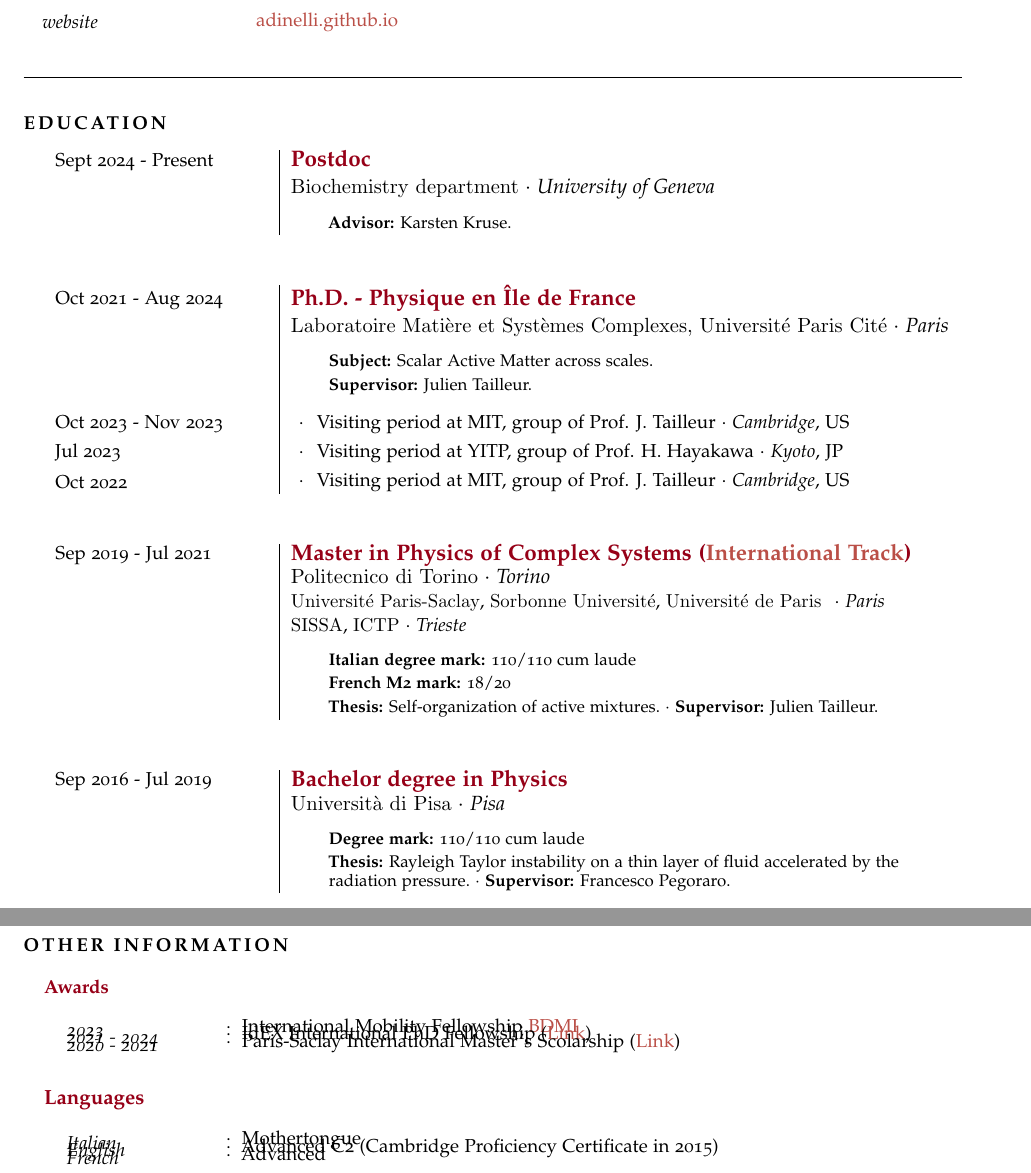
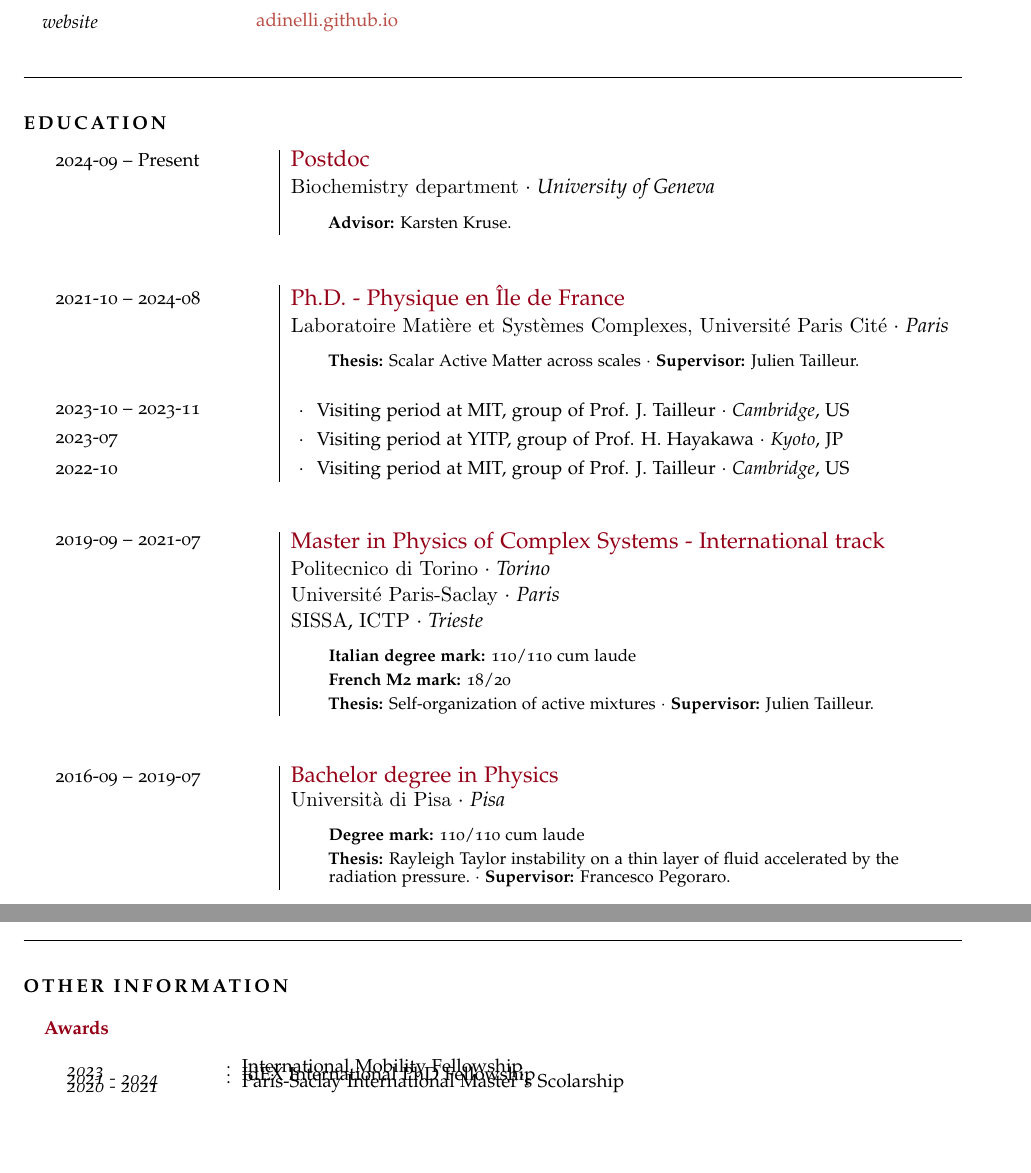
Before and after one commit to adinelli/albertodinelli.github.io, a LaTeX CV (CV_tex/CV_Alberto_Dinelli.tex): two parts of pages 1 and 3 of 3 before the commit and two parts of pages 1 and 2 of 2 after it, joined at a grey line, cut so that both start at the same text, the shorter picture padded with empty space. Compiled offline with pdfLaTeX.

Commit message:
2024-08-23-AD: Updated CV.

```diff
--- a/CV_tex/CV_Alberto_Dinelli.tex
+++ b/CV_tex/CV_Alberto_Dinelli.tex
@@ -9,6 +9,7 @@
 \usepackage[dvipsnames]{xcolor}
 \definecolor{carmine}{rgb}{0.59, 0.0, 0.09}
 \definecolor{deepchestnut}{rgb}{0.73, 0.31, 0.28}
+\newcommand\deepchestnut[1]{\textcolor{deepchestnut}{#1}}
 
 \newcommand{\MarginText}[1]{\marginpar{\raggedleft\itshape\small#1}} % New command defining the margin text style
 
@@ -26,7 +27,7 @@
 \usepackage{graphicx}
 \usepackage{enumitem}
 \usepackage{hyperref} % Required for adding links and customizing them
-\hypersetup{colorlinks, breaklinks, urlcolor=deepchestnut, linkcolor=blue} % Set link colors
+\hypersetup{colorlinks, breaklinks, urlcolor=black, linkcolor=blue} % Set link colors
 
 \usepackage{scrextend}
 
@@ -127,9 +128,9 @@
 
 \begin{tabular}{p{4cm}|p{14cm}} % <=============================
 
-  \begin{tabular}[t]{@{}l@{}}\parbox{\datebox}{Sept 2024 - Present}
+  \begin{tabular}[t]{@{}l@{}}\parbox{\datebox}{2024-09 -- Present}
   \end{tabular}
-  & \large{\textcolor{carmine}{\textbf{Postdoc}}}
+  & \large{\textcolor{carmine}{{Postdoc}}}
   \newline
   \normalsize\texttt{Biochemistry department}  $\cdotp$ \textit{University of Geneva}\\[0.2cm]
         %\\ & in collaboration with \texttt{Massachussets Institute of Technology} $\cdotp$ \textit{Boston}\\[0.2cm]%
@@ -138,43 +139,43 @@
 	\end{tabular}\\
   \multicolumn{2}{c}{}\\[0.5cm]
 
-  \begin{tabular}[t]{@{}l@{}}\parbox{\datebox}{Oct 2021 - Aug 2024}
+  \begin{tabular}[t]{@{}l@{}}\parbox{\datebox}{2021-10 -- 2024-08}
   \end{tabular}
-  & \large{\textcolor{carmine}{\textbf{Ph.D. - Physique en Île de France}}}
+  & \large{\textcolor{carmine}{{Ph.D. - Physique en Île de France}}}
   \newline
   \normalsize\texttt{Laboratoire Matière et Systèmes Complexes, Université Paris Cité}  $\cdotp$ \textit{Paris}\\[0.2cm]
         %\\ & in collaboration with \texttt{Massachussets Institute of Technology} $\cdotp$ \textit{Boston}\\[0.2cm]%
 	\begin{tabular}{p{4.5cm} p{13.5cm}}
-	& \footnotesize\textbf{Subject:} Scalar Active Matter across scales.\\
-	& \footnotesize\textbf{Supervisor:} Julien Tailleur.
+	& \footnotesize\textbf{Thesis:} Scalar Active Matter across scales\ $\cdotp$ \footnotesize\textbf{Supervisor:} Julien Tailleur.
 	\end{tabular}\\[0.5cm]
-  \begin{tabular}[t]{@{}l@{}}\parbox{\datebox}{\small Oct 2023 - Nov 2023}
+  \begin{tabular}[t]{@{}l@{}}\parbox{\datebox}{\small 2023-10 -- 2023-11}
   \end{tabular}
   & \small{$\>\>\cdotp\>\>$} \small{Visiting period at MIT, group of Prof. J. Tailleur $\cdotp$ \textit{Cambridge}, US}\\[0.1cm]
-  \begin{tabular}[t]{@{}l@{}}\parbox{\datebox}{\small Jul 2023}
+  \begin{tabular}[t]{@{}l@{}}\parbox{\datebox}{\small 2023-07}
   \end{tabular}
   & \small{$\>\>\cdotp\>\>$} \small{Visiting period at YITP, group of Prof. H. Hayakawa $\cdotp$ \textit{Kyoto}, JP}\\[0.1cm]
-  \begin{tabular}[t]{@{}l@{}}\parbox{\datebox}{\small Oct 2022}
+  \begin{tabular}[t]{@{}l@{}}\parbox{\datebox}{\small 2022-10}
   \end{tabular}
   & \small{$\>\>\cdotp\>\>$} \small{Visiting period at MIT, group of Prof. J. Tailleur $\cdotp$ \textit{Cambridge}, US}\\
   \multicolumn{2}{c}{}\\[0.5cm]
 
-  \begin{tabular}[t]{@{}l@{}}\parbox{\datebox}{Sep 2019 - Jul 2021}
+  \begin{tabular}[t]{@{}l@{}}\parbox{\datebox}{2019-09 -- 2021-07}
   \end{tabular}
-  & \large{\textcolor{carmine}{\textbf{Master in Physics of Complex Systems (\href{http://www.pcs.polito.it/educational_tracks/international_track}{International Track})}}}\\
-  & \normalsize\texttt{Politecnico di Torino}  $\cdotp$ \textit{Torino}\\
-  & \texttt{Université Paris-Saclay}, \texttt{Sorbonne Université}, \texttt{Université de Paris} $\>\>\cdotp$ \textit{Paris}\\
-  & \texttt{SISSA}, \texttt{ICTP} $\cdotp$ \textit{Trieste}\\[0.2cm]
+  & \large{\textcolor{carmine}{{Master in Physics of Complex Systems - International track}}}
+  \newline
+  \normalsize\texttt{Politecnico di Torino}  $\cdotp$ \textit{Torino}\\[0.05cm]
+  & \normalsize\texttt{Université Paris-Saclay}  $\cdotp$ \textit{Paris}\\[0.05cm]
+  & \normalsize\texttt{SISSA}, \texttt{ICTP} $\cdotp$ \textit{Trieste}\\[0.2cm]
   \begin{tabular}{p{4.5cm} p{13.5cm}}
 	& \footnotesize\textbf{Italian degree mark:} 110/110 cum laude\\
 	& \footnotesize\textbf{French M2 mark:} 18/20\\
-	& \footnotesize\textbf{Thesis:} Self-organization of active mixtures.\ $\cdotp$ \textbf{Supervisor:} Julien Tailleur.
+	& \footnotesize\textbf{Thesis:} Self-organization of active mixtures\ $\cdotp$ \textbf{Supervisor:} Julien Tailleur.
 	\end{tabular}\\
   \multicolumn{2}{c}{} \\[0.5cm]
 
-  \begin{tabular}[t]{@{}l@{}}\parbox{\datebox}{Sep 2016 - Jul 2019}
+  \begin{tabular}[t]{@{}l@{}}\parbox{\datebox}{2016-09 -- 2019-07}
   \end{tabular}
-  & \large{\textcolor{carmine}{\textbf{Bachelor degree in Physics}}}\\
+  & \large{\textcolor{carmine}{{Bachelor degree in Physics}}}\\
   & \normalsize\texttt{Università di Pisa}  $\cdotp$ \textit{Pisa}\\[0.2cm]
   \begin{tabular}{p{4.5cm} p{13.5cm}}
 	& \footnotesize\textbf{Degree mark:} 110/110 cum laude\\
@@ -184,7 +185,7 @@
 
   \if{
   \multicolumn{2}{c}{} \\[0.5cm]
-  \begin{tabular}[t]{@{}l@{}}\parbox{\datebox}{2011 - 2016}
+  \begin{tabular}[t]{@{}l@{}}\parbox{\datebox}{2011 -- 2016}
   \end{tabular}
   & \large{\textcolor{carmine}{\textbf{Scientific high school diploma}}}\\
   & \normalsize\texttt{Liceo Scientifico A. Vallisneri}  $\cdotp$ \textit{Lucca}\\[0.2cm]
@@ -313,13 +312,13 @@
 %	COMPUTER SKILLS
 %--------------------------------
 
+\if{
 \noindent\spacedallcaps{\textbf{Computer Skills}}
 \vspace{1em}
 \small
 
 \NewItemEntry{Intermediate}{Julia, \textsc{Matlab}, \textsc{Mathematica}}\\[\v]
 \NewItemEntry{Advanced}{Python, C, awk, bash, \LaTeX}
-
 \vspace{1.0em} % Extra space between major sections
 
 \par\noindent\rule{\textwidth}{0.4pt}
@@ -353,9 +353,9 @@
 
 \small
 
-\NewItemEntry{2023}{International Mobility Fellowship \href{https://www.edite-de-paris.fr/universite-paris-cite-bdmi/}{BDMI}}\\[\v]
-\NewItemEntry{2021 - 2024}{IdEX International PhD Fellowship (\href{https://www.mastere.tn/en/university-of-paris-doctoral-fellowship-program-2021/}{Link})}\\[\v]
-\NewItemEntry{2020 - 2021}{Paris-Saclay International Master's Scolarship (\href{https://www.universite-paris-saclay.fr/en/admission/bourses-et-aides-financieres/international-masters-scholarships-program}{Link})}
+\NewItemEntry{2023}{\href{https://www.edite-de-paris.fr/universite-paris-cite-bdmi/}{International Mobility Fellowship}}\\[\v]
+\NewItemEntry{2021 - 2024}{\href{https://www.mastere.tn/en/university-of-paris-doctoral-fellowship-program-2021/}{IdEX International PhD Fellowship }}\\[\v]
+\NewItemEntry{2020 - 2021}{\href{https://www.universite-paris-saclay.fr/en/admission/bourses-et-aides-financieres/international-masters-scholarships-program}{Paris-Saclay International Master's Scolarship}}
 
 
 %------------------------------------------------
@@ -408,7 +408,6 @@
 \NewItemEntry{Sep 2015}{University orientation course held by Scuola Normale Superiore di Pisa (\href{https://www.sns.it/it/orientamento}{Link}) (\textit{San Miniato})}
 
 \vspace{1em}
-}\fi
 
 %------------------------------------------------
 
```
Also changed, not shown: CV_tex/CV_Alberto_Dinelli.pdf, CV_tex/CV_Alberto_Dinelli.tex (12 more changed lines), 2 other files.
